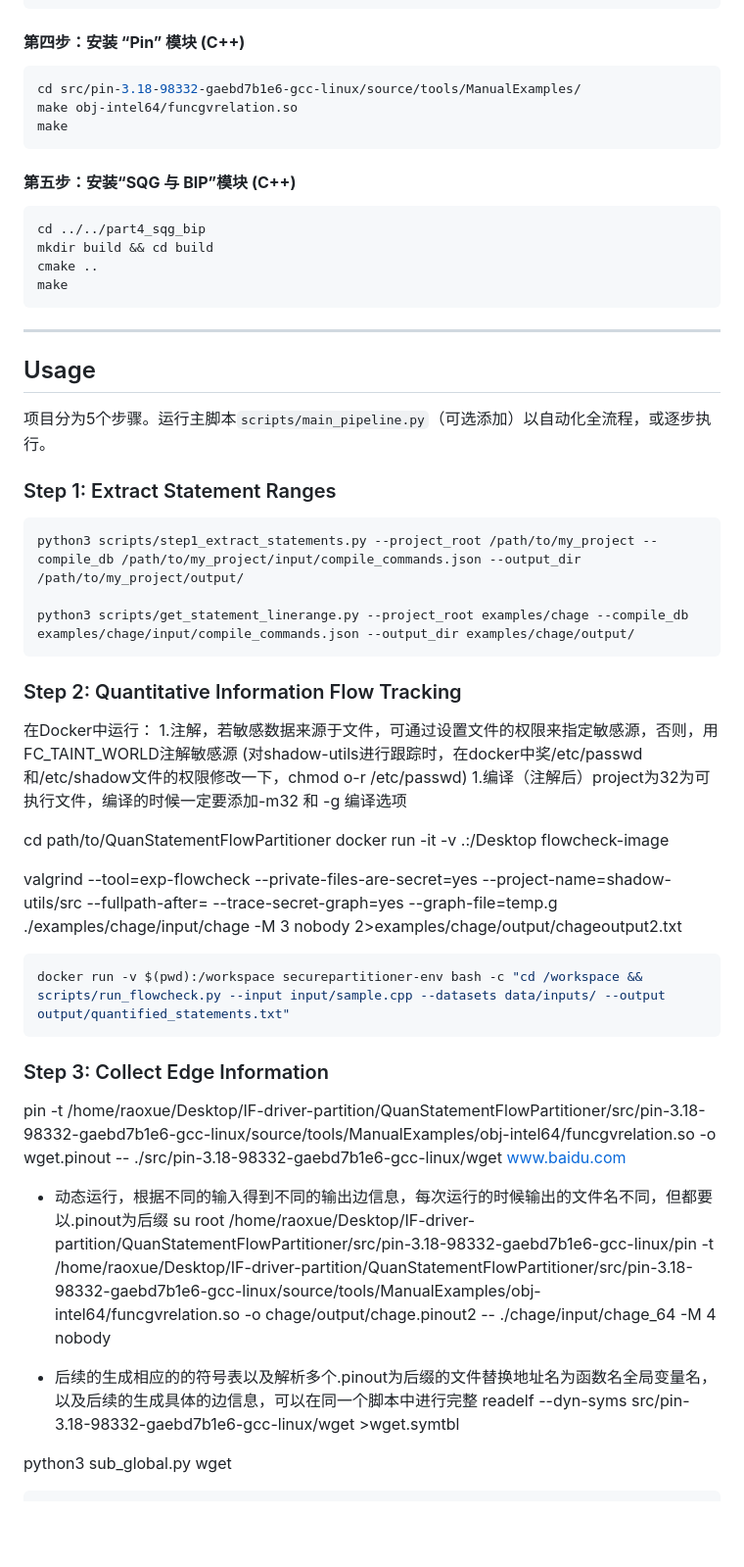
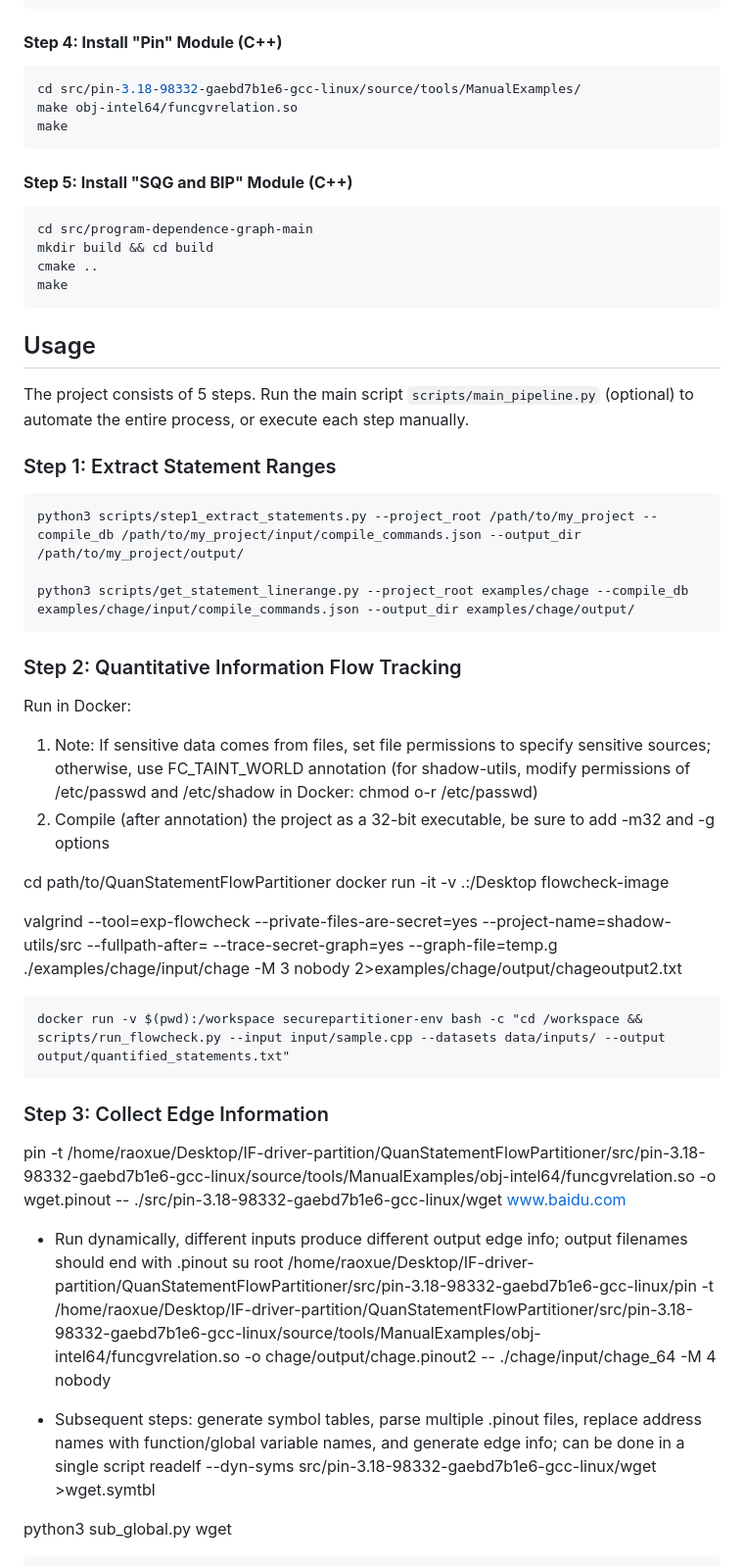
Before and after one commit to Ryuanxue/FIPA, a Markdown page: README.md, the part around the change printed below. Shown: that part at 98% size. GitHub-like rendering; blank space fills up the shorter version.

Commit message:
Revise README for clarity and detail
Updated README.md to enhance project overview, installation guide, usage instructions, and examples.

````diff
--- a/README.md
+++ b/README.md
@@ -77,7 +67,7 @@ cd ../../part2_flowchek_ext
 docker build -t flowchek-image .
 ```
 
-#### **第四步：安装 “Pin” 模块 (C++)**
+#### **Step 4: Install "Pin" Module (C++)**
 
 ```bash
 cd src/pin-3.18-98332-gaebd7b1e6-gcc-linux/source/tools/ManualExamples/
@@ -85,22 +75,16 @@ make obj-intel64/funcgvrelation.so
 make
 ```
 
-#### **第五步：安装“SQG 与 BIP”模块 (C++)**
+#### **Step 5: Install "SQG and BIP" Module (C++)**
 
 ```bash
-cd ../../part4_sqg_bip
+cd src/program-dependence-graph-main
 mkdir build && cd build
 cmake ..
 make
 ```
-
------
-
-
-
-
 ## Usage
-项目分为5个步骤。运行主脚本`scripts/main_pipeline.py`（可选添加）以自动化全流程，或逐步执行。
+The project consists of 5 steps. Run the main script `scripts/main_pipeline.py` (optional) to automate the entire process, or execute each step manually.
 
 ### Step 1: Extract Statement Ranges
 ```bash
@@ -110,15 +94,15 @@ python3 scripts/get_statement_linerange.py --project_root examples/chage --compi
 ```
 
 ### Step 2: Quantitative Information Flow Tracking
-在Docker中运行：
-1.注解，若敏感数据来源于文件，可通过设置文件的权限来指定敏感源，否则，用FC_TAINT_WORLD注解敏感源 (对shadow-utils进行跟踪时，在docker中奖/etc/passwd和/etc/shadow文件的权限修改一下，chmod o-r /etc/passwd)
-1.编译（注解后）project为32为可执行文件，编译的时候一定要添加-m32 和 -g 编译选项
+Run in Docker:
+1. Note: If sensitive data comes from files, set file permissions to specify sensitive sources; otherwise, use FC_TAINT_WORLD annotation (for shadow-utils, modify permissions of /etc/passwd and /etc/shadow in Docker: chmod o-r /etc/passwd)
+1. Compile (after annotation) the project as a 32-bit executable, be sure to add -m32 and -g options
 
 cd path/to/QuanStatementFlowPartitioner
 docker run -it -v .:/Desktop flowcheck-image
 
 valgrind --tool=exp-flowcheck --private-files-are-secret=yes  --project-name=shadow-utils/src --fullpath-after= --trace-secret-graph=yes --graph-file=temp.g ./examples/chage/input/chage -M 3 nobody 2>examples/chage/output/chageoutput2.txt
-```bash
+```
 docker run -v $(pwd):/workspace securepartitioner-env bash -c "cd /workspace && scripts/run_flowcheck.py --input input/sample.cpp --datasets data/inputs/ --output output/quantified_statements.txt"
 ```
 
@@ -126,12 +110,11 @@ docker run -v $(pwd):/workspace securepartitioner-env bash -c "cd /workspace &&
 
 pin -t /home/raoxue/Desktop/IF-driver-partition/QuanStatementFlowPartitioner/src/pin-3.18-98332-gaebd7b1e6-gcc-linux/source/tools/ManualExamples/obj-intel64/funcgvrelation.so -o wget.pinout -- ./src/pin-3.18-98332-gaebd7b1e6-gcc-linux/wget www.baidu.com
 
- - 动态运行，根据不同的输入得到不同的输出边信息，每次运行的时候输出的文件名不同，但都要以.pinout为后缀
+ - Run dynamically, different inputs produce different output edge info; output filenames should end with .pinout
 su root
 /home/raoxue/Desktop/IF-driver-partition/QuanStatementFlowPartitioner/src/pin-3.18-98332-gaebd7b1e6-gcc-linux/pin -t /home/raoxue/Desktop/IF-driver-partition/QuanStatementFlowPartitioner/src/pin-3.18-98332-gaebd7b1e6-gcc-linux/source/tools/ManualExamples/obj-intel64/funcgvrelation.so -o chage/output/chage.pinout2 -- ./chage/input/chage_64 -M 4 nobody
 
-
- - 后续的生成相应的的符号表以及解析多个.pinout为后缀的文件替换地址名为函数名全局变量名，以及后续的生成具体的边信息，可以在同一个脚本中进行完整
+ - Subsequent steps: generate symbol tables, parse multiple .pinout files, replace address names with function/global variable names, and generate edge info; can be done in a single script
 readelf --dyn-syms  src/pin-3.18-98332-gaebd7b1e6-gcc-linux/wget >wget.symtbl
 
 python3 sub_global.py wget
````
Also changed, not shown: other parts of README.md (+36 -47 lines).
